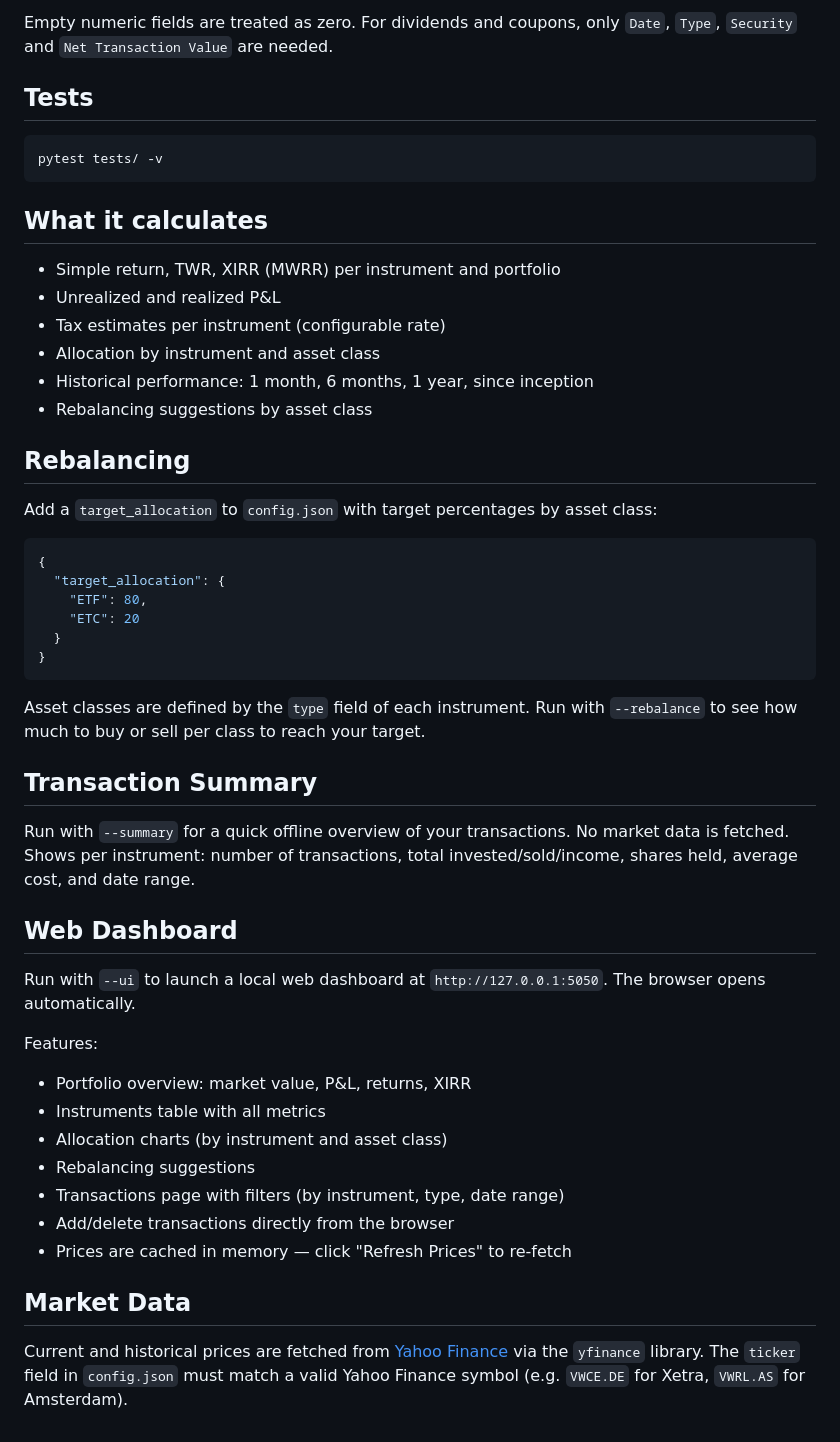
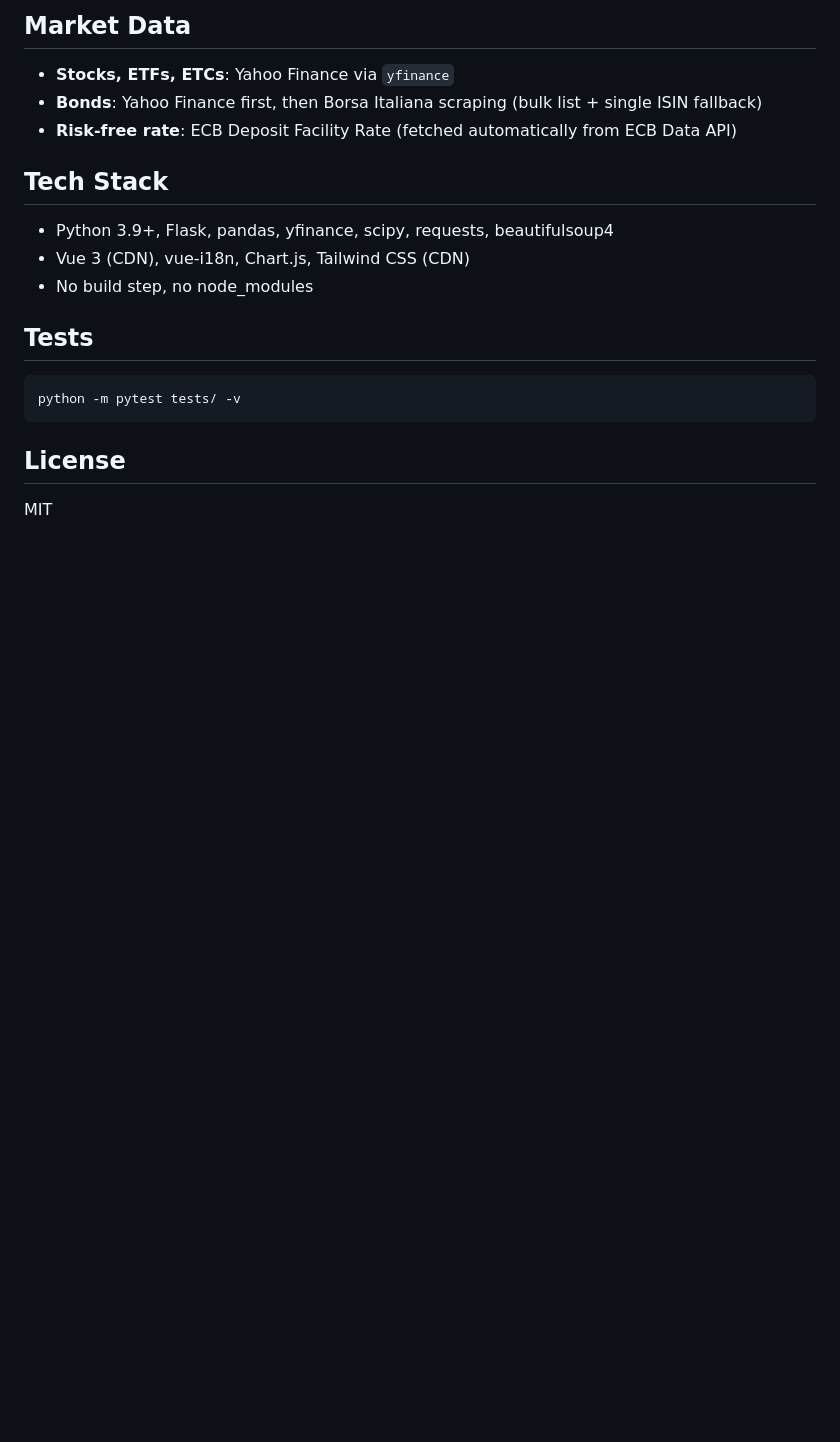
Before and after one commit to giacomoaccursi/YATP, a Markdown page: README.md, the part around one of its changes. GitHub-like rendering; blank space fills up the shorter version.

````diff
--- a/README.md
+++ b/README.md
@@ -62,53 +134,22 @@ Supported transaction types:
 
-Empty numeric fields are treated as zero. For dividends and coupons, only `Date`, `Type`, `Security` and `Net Transaction Value` are needed.
+## Market Data
+
+- **Stocks, ETFs, ETCs**: Yahoo Finance via `yfinance`
+- **Bonds**: Yahoo Finance first, then Borsa Italiana scraping (bulk list + single ISIN fallback)
+- **Risk-free rate**: ECB Deposit Facility Rate (fetched automatically from ECB Data API)
+
+## Tech Stack
+
+- Python 3.9+, Flask, pandas, yfinance, scipy, requests, beautifulsoup4
+- Vue 3 (CDN), vue-i18n, Chart.js, Tailwind CSS (CDN)
+- No build step, no node_modules
 
 ## Tests
 
 ```bash
-pytest tests/ -v
+python -m pytest tests/ -v
 ```
 
-## What it calculates
+## License
 
-- Simple return, TWR, XIRR (MWRR) per instrument and portfolio
-- Unrealized and realized P&L
-- Tax estimates per instrument (configurable rate)
-- Allocation by instrument and asset class
-- Historical performance: 1 month, 6 months, 1 year, since inception
-- Rebalancing suggestions by asset class
-
-## Rebalancing
-
-Add a `target_allocation` to `config.json` with target percentages by asset class:
-
-```json
-{
-  "target_allocation": {
-    "ETF": 80,
-    "ETC": 20
-  }
-}
-```
-
-Asset classes are defined by the `type` field of each instrument. Run with `--rebalance` to see how much to buy or sell per class to reach your target.
-
-## Transaction Summary
-
-Run with `--summary` for a quick offline overview of your transactions. No market data is fetched. Shows per instrument: number of transactions, total invested/sold/income, shares held, average cost, and date range.
-
-## Web Dashboard
-
-Run with `--ui` to launch a local web dashboard at `http://127.0.0.1:5050`. The browser opens automatically.
-
-Features:
-- Portfolio overview: market value, P&L, returns, XIRR
-- Instruments table with all metrics
-- Allocation charts (by instrument and asset class)
-- Rebalancing suggestions
-- Transactions page with filters (by instrument, type, date range)
-- Add/delete transactions directly from the browser
-- Prices are cached in memory — click "Refresh Prices" to re-fetch
-
-## Market Data
-
-Current and historical prices are fetched from [Yahoo Finance](https://finance.yahoo.com/) via the `yfinance` library. The `ticker` field in `config.json` must match a valid Yahoo Finance symbol (e.g. `VWCE.DE` for Xetra, `VWRL.AS` for Amsterdam).
+MIT
````
Also changed, not shown: other parts of README.md (+95 -23 lines).
